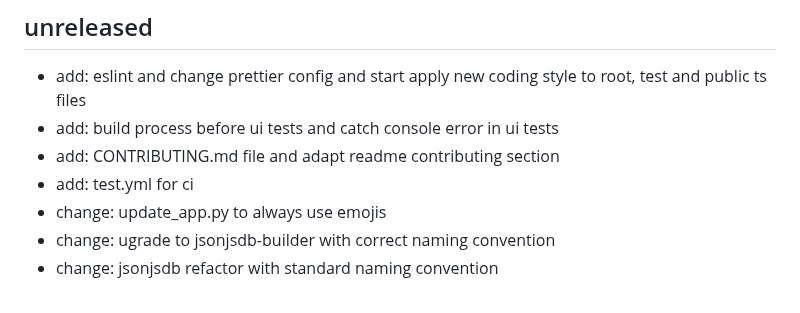
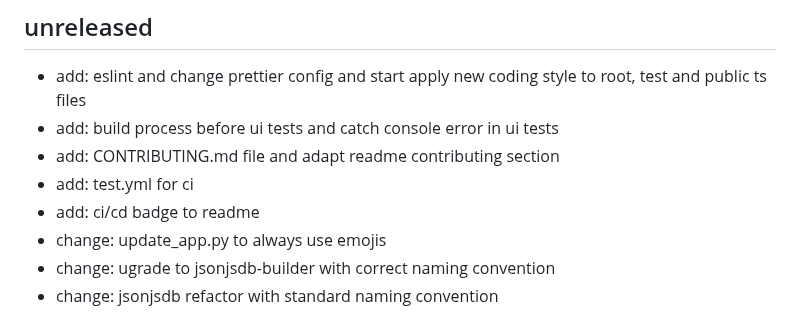
Before and after one commit to bassim-matar/datannur, a Markdown page: CHANGELOG.md, the part around the change. GitHub-like rendering.

Commit message:
add: ci/cd badge to readme

```diff
--- a/CHANGELOG.md
+++ b/CHANGELOG.md
@@ -6,6 +6,7 @@
 - add: build process before ui tests and catch console error in ui tests
 - add: CONTRIBUTING.md file and adapt readme contributing section
 - add: test.yml for ci
+- add: ci/cd badge to readme
 - change: update_app.py to always use emojis
 - change: ugrade to jsonjsdb-builder with correct naming convention
 - change: jsonjsdb refactor with standard naming convention
```
Also changed, not shown: README.md (+2 -0 lines).
